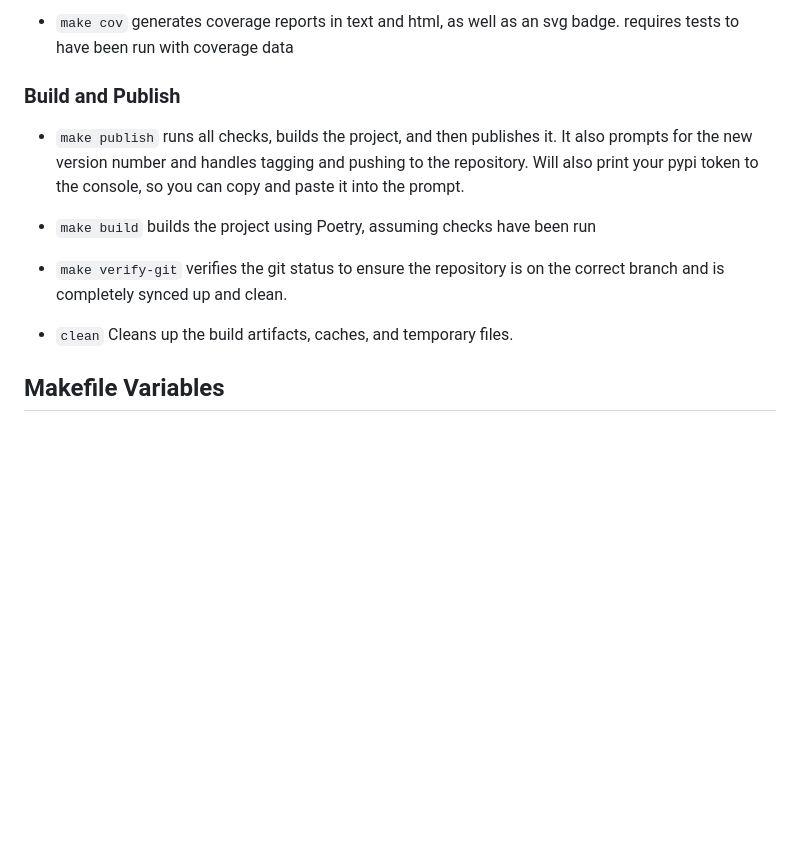
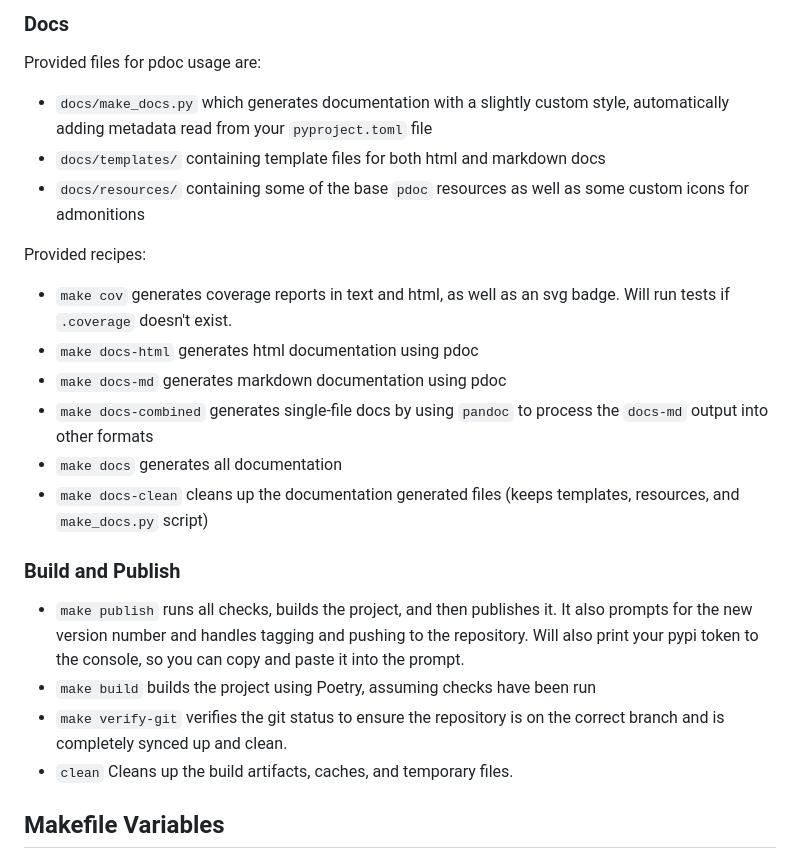
Before and after one commit to mivanit/python-project-makefile-template, a Markdown page: README.md, the part around the change printed below. GitHub-like rendering; blank space fills up the shorter version.

```diff
--- a/README.md
+++ b/README.md
@@ -68,12 +78,27 @@ $ make help
 
-- `make cov` generates coverage reports in text and html, as well as an svg badge. requires tests to have been run with coverage data
+
+### Docs
+
+Provided files for pdoc usage are:
+
+- `docs/make_docs.py` which generates documentation with a slightly custom style, automatically adding metadata read from your `pyproject.toml` file
+- `docs/templates/` containing template files for both html and markdown docs
+- `docs/resources/` containing some of the base `pdoc` resources as well as some custom icons for admonitions
+
+Provided recipes:
+
+- `make cov` generates coverage reports in text and html, as well as an svg badge. Will run tests if `.coverage` doesn't exist.
+- `make docs-html` generates html documentation using pdoc
+- `make docs-md` generates markdown documentation using pdoc
+- `make docs-combined` generates single-file docs by using `pandoc` to process the `docs-md` output into other formats
+- `make docs` generates all documentation
+- `make docs-clean` cleans up the documentation generated files (keeps templates, resources, and `make_docs.py` script)
 
 ### Build and Publish
 
 - `make publish` runs all checks, builds the project, and then publishes it. It also prompts for the new version number and handles tagging and pushing to the repository. Will also print your pypi token to the console, so you can copy and paste it into the prompt.
 - `make build` builds the project using Poetry, assuming checks have been run
 - `make verify-git` verifies the git status to ensure the repository is on the correct branch and is completely synced up and clean.
-
 - `clean` Cleans up the build artifacts, caches, and temporary files.
 
 ## Makefile Variables
```
Also changed, not shown: other parts of README.md (+35 -25 lines).
